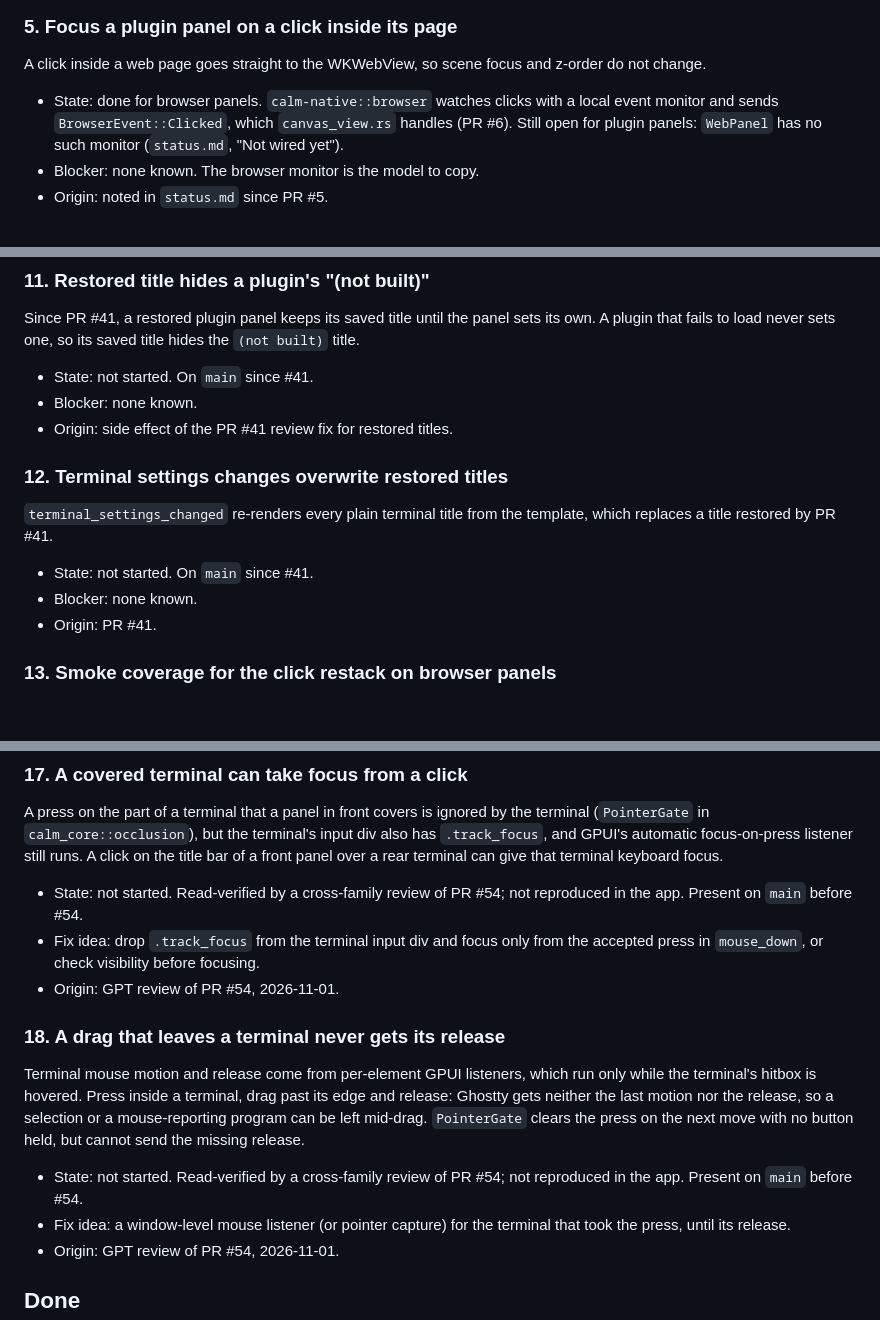
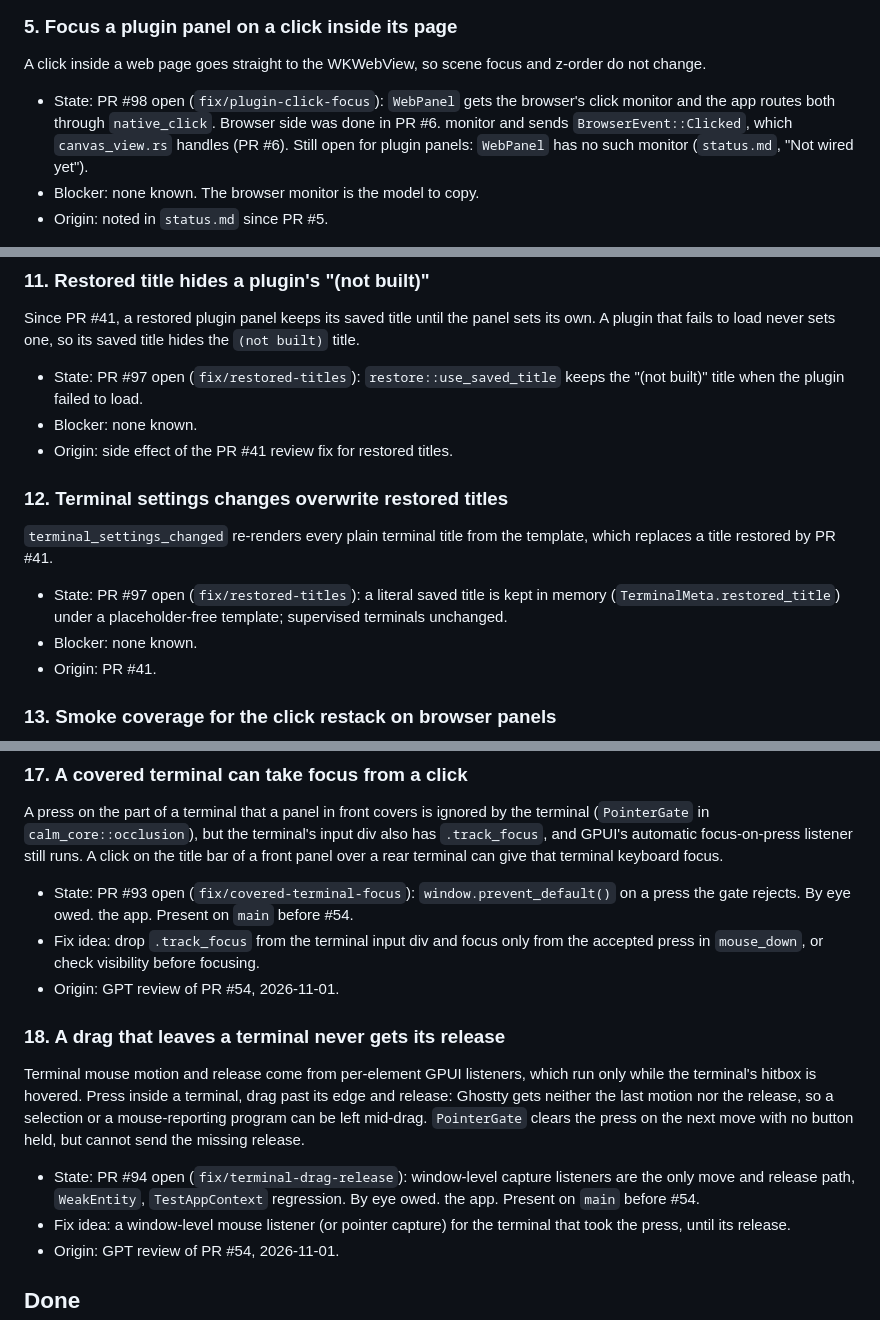
Before and after one commit to kolezka/CALM, a Markdown page: .ai/backlog.md, 3 parts joined by grey strips. Rendered like a GitHub page; blank space fills up the shorter version.

```diff
--- a/.ai/backlog.md
+++ b/.ai/backlog.md
@@ -36,7 +36,7 @@ expect from windows.
 A click inside a web page goes straight to the WKWebView, so scene focus and z-order do
 not change.
 
-- State: done for browser panels. `calm-native::browser` watches clicks with a local event
+- State: PR #98 open (`fix/plugin-click-focus`): `WebPanel` gets the browser's click monitor and the app routes both through `native_click`. Browser side was done in PR #6.
   monitor and sends `BrowserEvent::Clicked`, which `canvas_view.rs` handles (PR #6). Still
   open for plugin panels: `WebPanel` has no such monitor (`status.md`, "Not wired yet").
 - Blocker: none known. The browser monitor is the model to copy.
@@ -133,7 +133,7 @@ Since PR #41, a restored plugin panel keeps its saved title until the panel sets
 A plugin that fails to load never sets one, so its saved title hides the `(not built)`
 title.
 
-- State: not started. On `main` since #41.
+- State: PR #97 open (`fix/restored-titles`): `restore::use_saved_title` keeps the "(not built)" title when the plugin failed to load.
 - Blocker: none known.
 - Origin: side effect of the PR #41 review fix for restored titles.
 
@@ -142,7 +142,7 @@ title.
 `terminal_settings_changed` re-renders every plain terminal title from the template, which
 replaces a title restored by PR #41.
 
-- State: not started. On `main` since #41.
+- State: PR #97 open (`fix/restored-titles`): a literal saved title is kept in memory (`TerminalMeta.restored_title`) under a placeholder-free template; supervised terminals unchanged.
 - Blocker: none known.
 - Origin: PR #41.
 
@@ -180,7 +180,7 @@ A press on the part of a terminal that a panel in front covers is ignored by the
 `.track_focus`, and GPUI's automatic focus-on-press listener still runs. A click on the
 title bar of a front panel over a rear terminal can give that terminal keyboard focus.
 
-- State: not started. Read-verified by a cross-family review of PR #54; not reproduced in
+- State: PR #93 open (`fix/covered-terminal-focus`): `window.prevent_default()` on a press the gate rejects. By eye owed.
   the app. Present on `main` before #54.
 - Fix idea: drop `.track_focus` from the terminal input div and focus only from the
   accepted press in `mouse_down`, or check visibility before focusing.
@@ -194,7 +194,7 @@ release: Ghostty gets neither the last motion nor the release, so a selection or
 mouse-reporting program can be left mid-drag. `PointerGate` clears the press on the next
 move with no button held, but cannot send the missing release.
 
-- State: not started. Read-verified by a cross-family review of PR #54; not reproduced in
+- State: PR #94 open (`fix/terminal-drag-release`): window-level capture listeners are the only move and release path, `WeakEntity`, `TestAppContext` regression. By eye owed.
   the app. Present on `main` before #54.
 - Fix idea: a window-level mouse listener (or pointer capture) for the terminal that took
   the press, until its release.
```
Also changed, not shown: .ai/status.md (+28 -4 lines).
